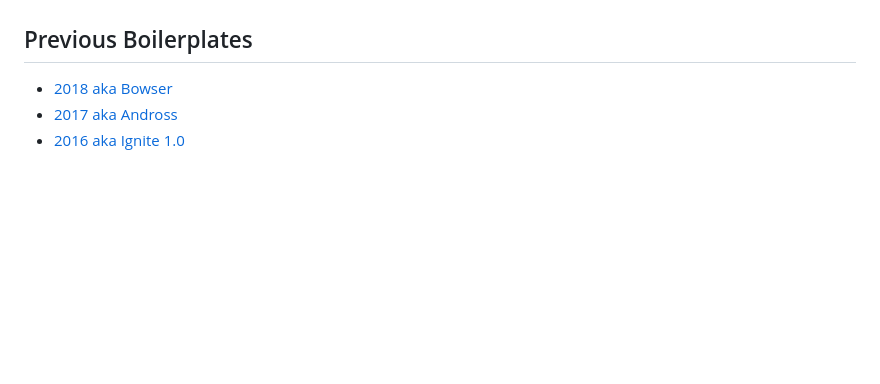
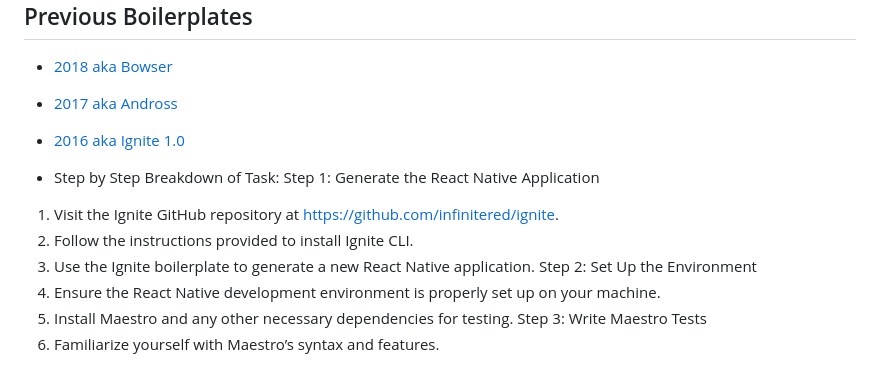
Before and after one commit to Akshay80015/React-native, a Markdown page: MyApp/README.md, the part around the change. Drawn GitHub-style; blank space fills up the shorter version.

```diff
--- a/MyApp/README.md
+++ b/MyApp/README.md
@@ -162,3 +162,14 @@ Follow our [Maestro Setup](https://ignitecookbook.com/docs/recipes/MaestroSetup)
 - [2018 aka Bowser](https://github.com/infinitered/ignite-bowser)
 - [2017 aka Andross](https://github.com/infinitered/ignite-andross)
 - [2016 aka Ignite 1.0](https://github.com/infinitered/ignite-ir-boilerplate-2016)
+
+- Step by Step Breakdown of Task:
+Step 1: Generate the React Native Application
+1. Visit the Ignite GitHub repository at https://github.com/infinitered/ignite.
+2. Follow the instructions provided to install Ignite CLI.
+3. Use the Ignite boilerplate to generate a new React Native application.
+Step 2: Set Up the Environment
+1. Ensure the React Native development environment is properly set up on your machine.
+2. Install Maestro and any other necessary dependencies for testing.
+Step 3: Write Maestro Tests
+1. Familiarize yourself with Maestro’s syntax and features.
```
